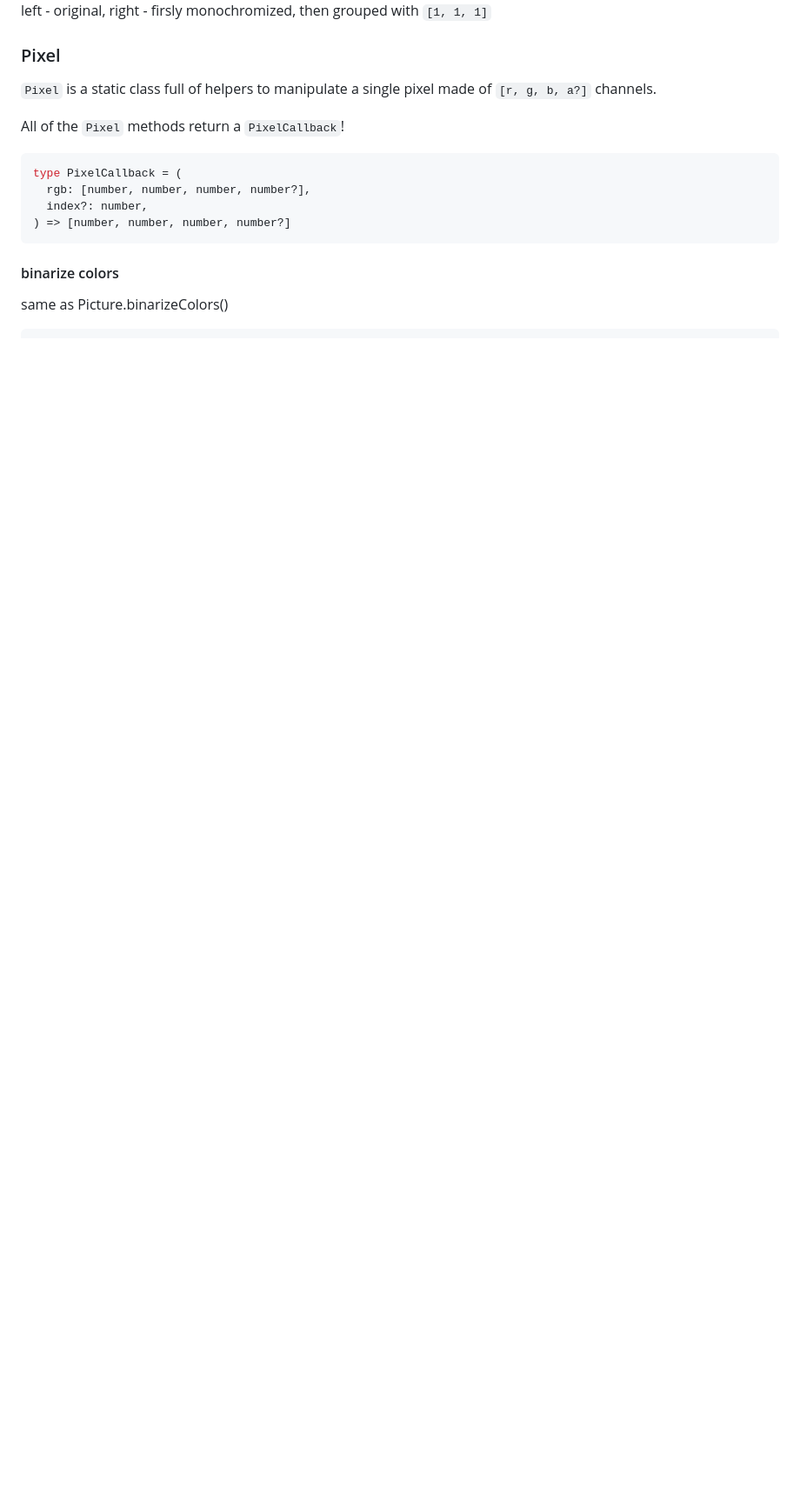
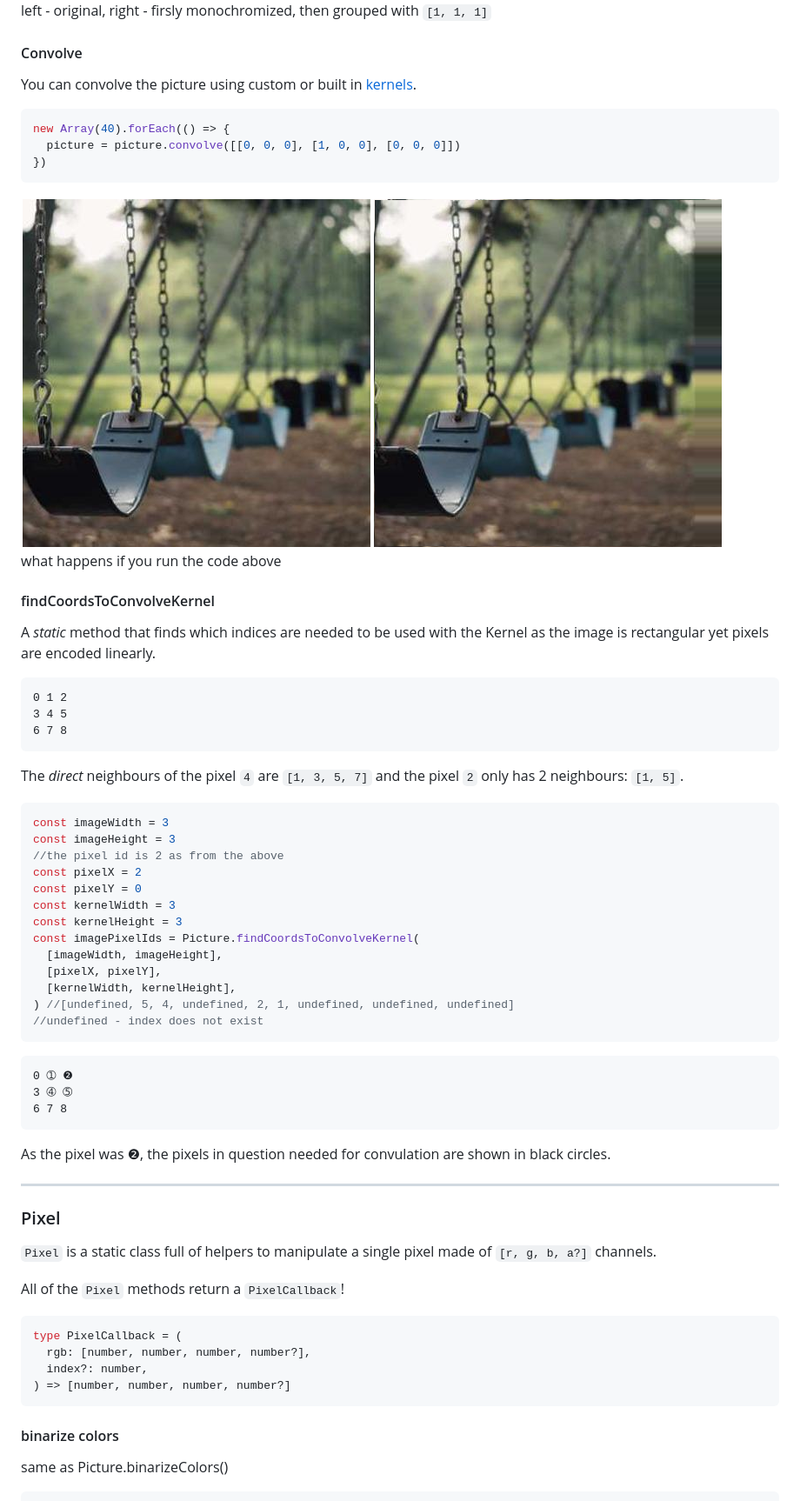
Before and after one commit to Voldemortas/picture, a Markdown page: readme.md, the part around the change printed below. Shown: that part at 87% size. Rendered like a GitHub page; pictures changed too: example/left.png (added); blank space fills up the shorter version.

````diff
--- a/readme.md
+++ b/readme.md
@@ -162,6 +162,60 @@ picture.groupColors([1, 2, 1])
 ![](example/grouped.png)\
 left - original, right - firsly monochromized, then grouped with `[1, 1, 1]`
 
+#### Convolve
+
+You can convolve the picture using custom or built in [kernels](#Kernel).
+
+```ts
+new Array(40).forEach(() => {
+  picture = picture.convolve([[0, 0, 0], [1, 0, 0], [0, 0, 0]])
+})
+```
+
+![](example/left.png)\
+what happens if you run the code above
+
+#### findCoordsToConvolveKernel
+
+A _static_ method that finds which indices are needed to be used with the Kernel
+as the image is rectangular yet pixels are encoded linearly.
+
+```
+0 1 2
+3 4 5
+6 7 8
+```
+
+The _direct_ neighbours of the pixel `4` are `[1, 3, 5, 7]` and the pixel `2`
+only has 2 neighbours: `[1, 5]`.
+
+```ts
+const imageWidth = 3
+const imageHeight = 3
+//the pixel id is 2 as from the above
+const pixelX = 2
+const pixelY = 0
+const kernelWidth = 3
+const kernelHeight = 3
+const imagePixelIds = Picture.findCoordsToConvolveKernel(
+  [imageWidth, imageHeight],
+  [pixelX, pixelY],
+  [kernelWidth, kernelHeight],
+) //[undefined, 5, 4, undefined, 2, 1, undefined, undefined, undefined]
+//undefined - index does not exist
+```
+
+```
+0 ➀ ❷
+3 ➃ ➄
+6 7 8
+```
+
+As the pixel was ❷, the pixels in question needed for convulation are shown in
+black circles.
+
+---
+
 ### Pixel
 
 `Pixel` is a static class full of helpers to manipulate a single pixel made of
````
Also changed, not shown: other parts of readme.md (+1 -1 lines), 5 other files.
